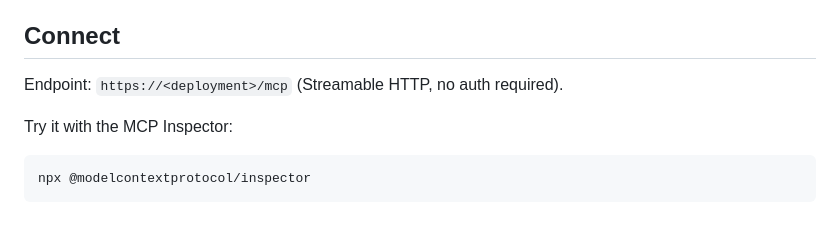
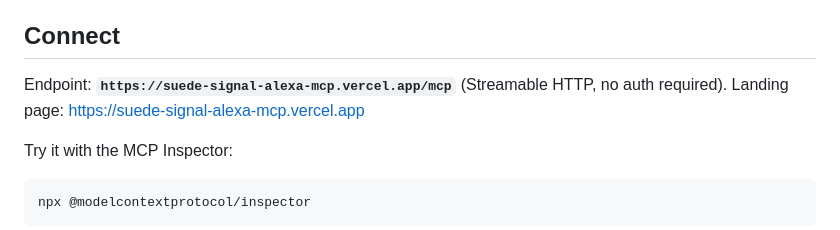
Before and after one commit to JasonColapietro/suede-signal-alexa-mcp, a Markdown page: README.md, the part around the change. GitHub-like rendering.

Commit message:
README: link the live MCP endpoint

```diff
--- a/README.md
+++ b/README.md
@@ -38,7 +38,7 @@ Alexa+ ──Streamable HTTP (MCP 2025-11-25)──▶ /mcp  (Vercel function, s
 
 ## Connect
 
-Endpoint: `https://<deployment>/mcp` (Streamable HTTP, no auth required).
+Endpoint: **`https://suede-signal-alexa-mcp.vercel.app/mcp`** (Streamable HTTP, no auth required). Landing page: https://suede-signal-alexa-mcp.vercel.app
 
 Try it with the MCP Inspector:
 
```
